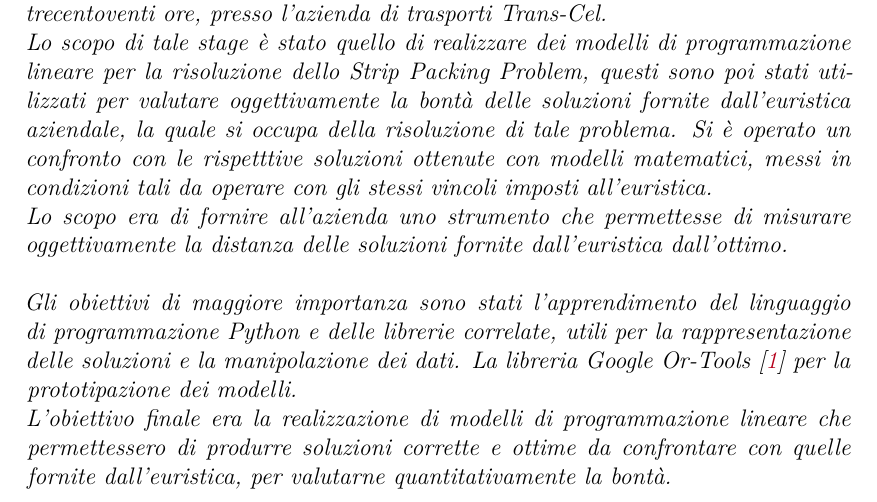
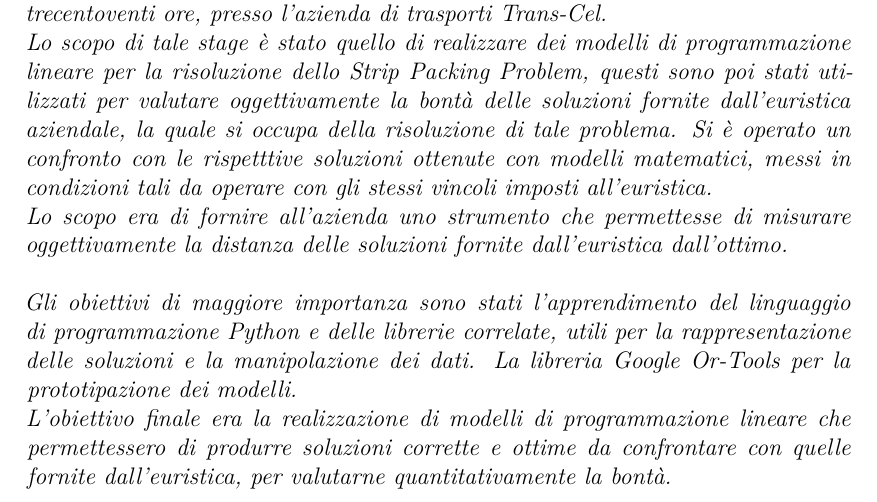
Before and after one commit to RossiDaniel/Tesi, a LaTeX thesis (dissertation.tex, which reads frontmatter/abstract.tex): part of page 5 of 78, cut so that both start at the same text. Compiled offline with XeLaTeX.

Commit message:
correzioni abstract

```diff
--- a/frontmatter/abstract.tex
+++ b/frontmatter/abstract.tex
@@ -6,5 +6,5 @@ Lo scopo di tale stage è stato quello di realizzare dei modelli di programmazio
 Si è operato un confronto con le rispetttive soluzioni ottenute con modelli matematici, messi in condizioni tali da operare con gli stessi vincoli imposti all'euristica.\\
 Lo scopo era di fornire all'azienda uno strumento che permettesse di misurare oggettivamente la distanza delle soluzioni fornite dall'euristica dall'ottimo.\\
 \newline
-Gli obiettivi di maggiore importanza sono stati l'apprendimento del linguaggio di programmazione Python e delle librerie correlate, utili per la rappresentazione delle soluzioni e la manipolazione dei dati. La libreria \bit{Google Or-Tools}{ortools} per la prototipazione dei modelli.\\
+Gli obiettivi di maggiore importanza sono stati l'apprendimento del linguaggio di programmazione Python e delle librerie correlate, utili per la rappresentazione delle soluzioni e la manipolazione dei dati. La libreria Google Or-Tools per la prototipazione dei modelli.\\
 L'obiettivo finale era la realizzazione di modelli di programmazione lineare che permettessero di produrre soluzioni corrette e ottime da confrontare con quelle fornite dall'euristica, per valutarne quantitativamente la bontà.
```
Also changed, not shown: dissertation.pdf, 1 other file.
